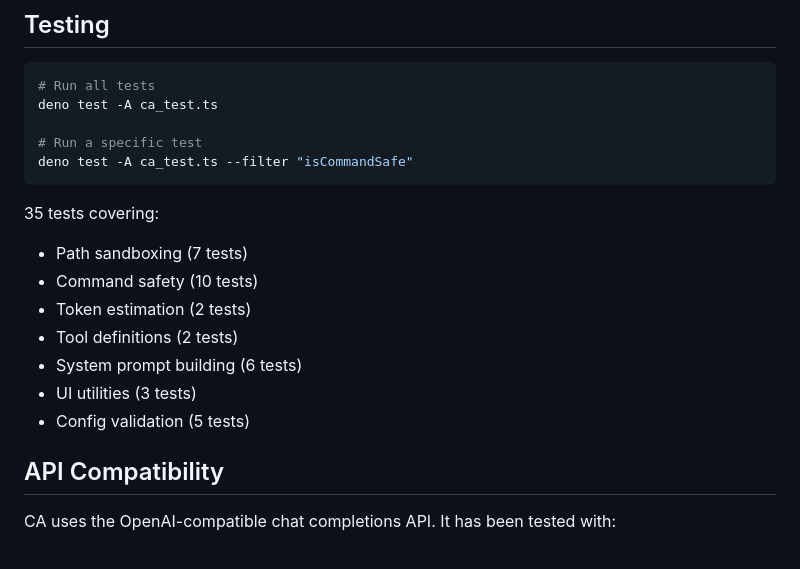
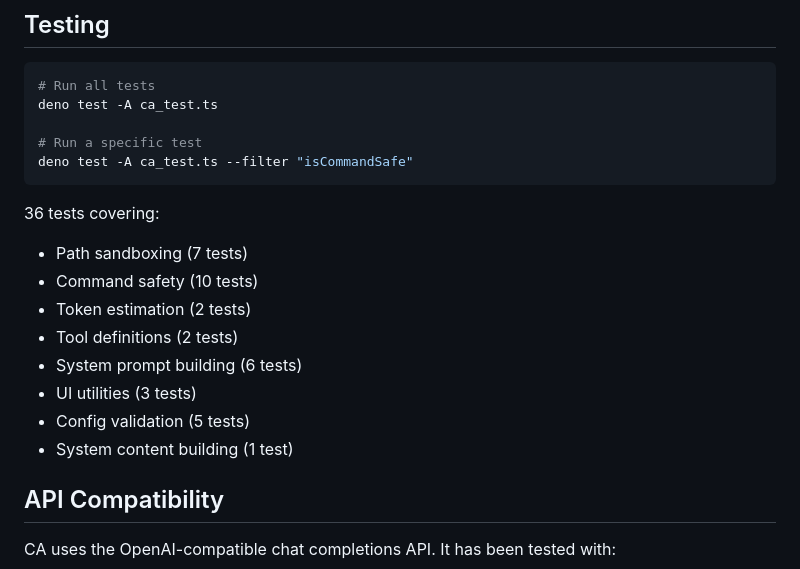
Before and after one commit to tkleisas/ca, a Markdown page: README.md, the part around the change. Drawn GitHub-style.

Commit message:
snapshot: auto-commit /home/tkleisas/Projects/ca/README.md before CA modification

````diff
--- a/README.md
+++ b/README.md
@@ -453,7 +453,7 @@ deno test -A ca_test.ts
 deno test -A ca_test.ts --filter "isCommandSafe"
 ```
 
-35 tests covering:
+36 tests covering:
 - Path sandboxing (7 tests)
 - Command safety (10 tests)
 - Token estimation (2 tests)
@@ -461,6 +461,7 @@ deno test -A ca_test.ts --filter "isCommandSafe"
 - System prompt building (6 tests)
 - UI utilities (3 tests)
 - Config validation (5 tests)
+- System content building (1 test)
 
 ## API Compatibility
 
````
